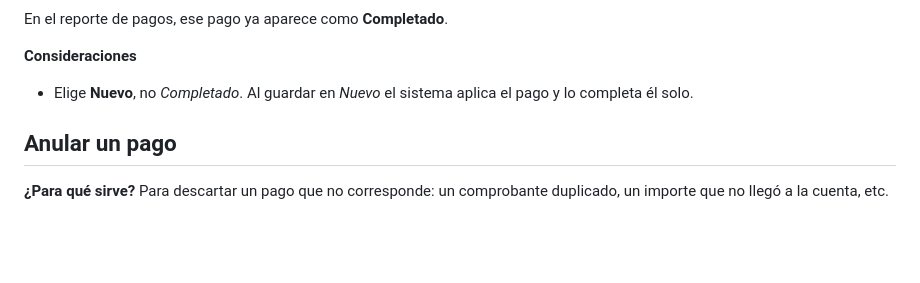
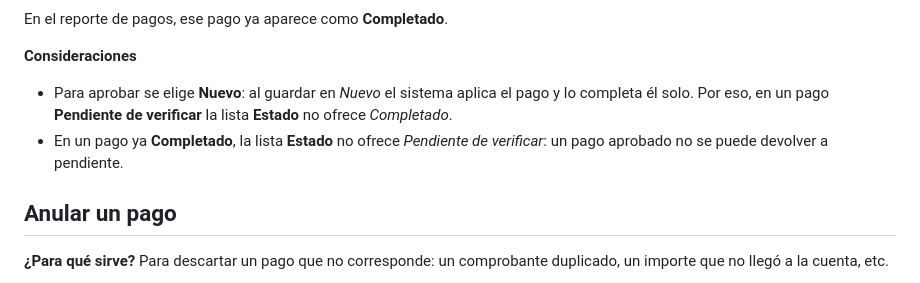
Before and after one commit to JaviKo500/crespcord_myapi, a Markdown page: manual_backoffice/guia/02_pagos.md, the part around the change. Rendered like a GitHub page; blank space fills up the shorter version.

```diff
--- a/manual_backoffice/guia/02_pagos.md
+++ b/manual_backoffice/guia/02_pagos.md
@@ -132,7 +132,8 @@ En el reporte de pagos, ese pago ya aparece como **Completado**.
 
 **Consideraciones**
 
-- Elige **Nuevo**, no *Completado*. Al guardar en *Nuevo* el sistema aplica el pago y lo completa él solo.
+- Para aprobar se elige **Nuevo**: al guardar en *Nuevo* el sistema aplica el pago y lo completa él solo. Por eso, en un pago **Pendiente de verificar** la lista **Estado** no ofrece *Completado*.
+- En un pago ya **Completado**, la lista **Estado** no ofrece *Pendiente de verificar*: un pago aprobado no se puede devolver a pendiente.
 
 ## Anular un pago
 
```
Also changed, not shown: manual_backoffice/USER_GUIDE.md (+1 -1 lines), manual_backoffice/guia/04_reservas.md (+13 -11 lines), manual_backoffice/assets/ae_area_error_hora.png (deleted), manual_backoffice/assets/ae_area_nueva.png, manual_backoffice/assets/ae_reserva_llena.png, manual_backoffice/assets/ae_reserva_nueva.png, manual_backoffice/assets/area_error_condominio.png (added), manual_backoffice/assets/proveedor_nuevo.png.
